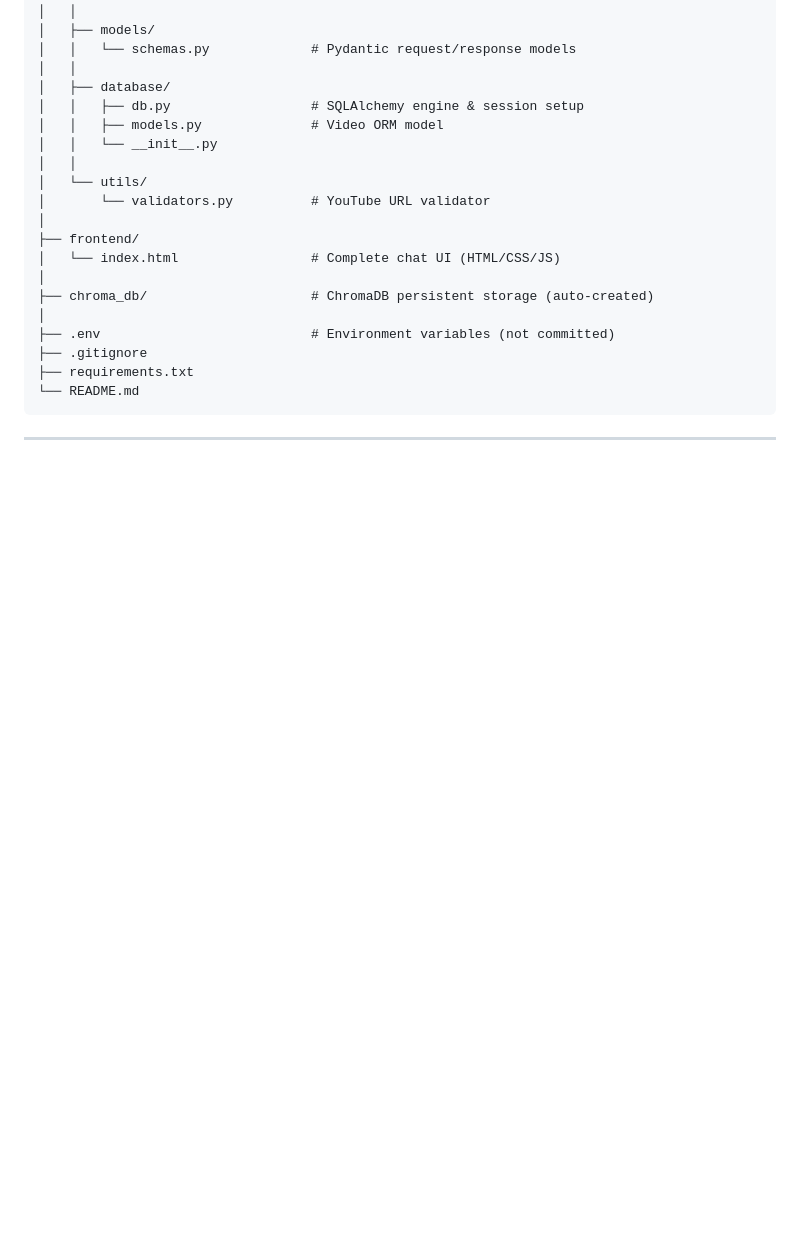
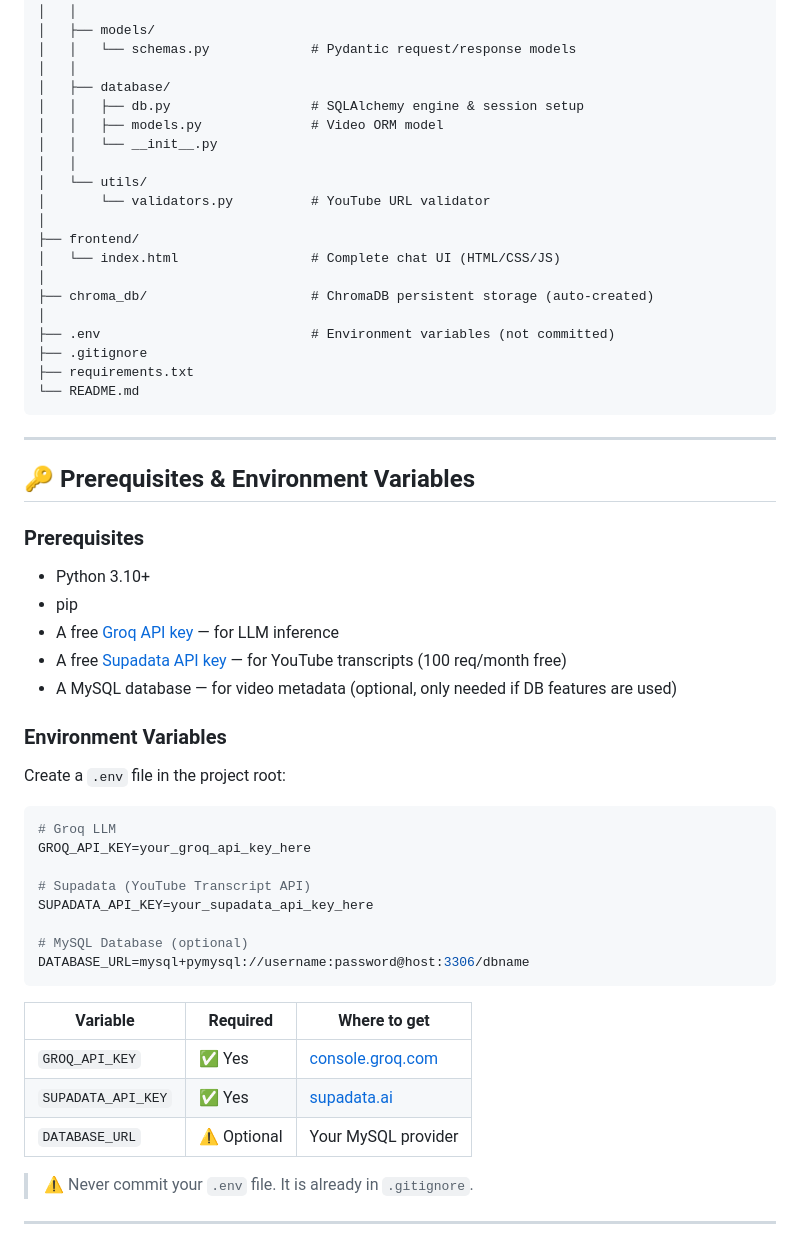
Before and after one commit to kanha165/youtube-chatbot-using-rag, a Markdown page: README.md, the part around the change. Rendered like a GitHub page; blank space fills up the shorter version.

Commit message:
docs(readme): add prerequisites and environment variables guide [6/10]

````diff
--- a/README.md
+++ b/README.md
@@ -170,3 +170,37 @@ youtube-chatbot-using-rag/
 ```
 
 ---
+
+## 🔑 Prerequisites & Environment Variables
+
+### Prerequisites
+- Python 3.10+
+- pip
+- A free [Groq API key](https://console.groq.com) — for LLM inference
+- A free [Supadata API key](https://supadata.ai) — for YouTube transcripts (100 req/month free)
+- A MySQL database — for video metadata (optional, only needed if DB features are used)
+
+### Environment Variables
+
+Create a `.env` file in the project root:
+
+```env
+# Groq LLM
+GROQ_API_KEY=your_groq_api_key_here
+
+# Supadata (YouTube Transcript API)
+SUPADATA_API_KEY=your_supadata_api_key_here
+
+# MySQL Database (optional)
+DATABASE_URL=mysql+pymysql://username:password@host:3306/dbname
+```
+
+| Variable | Required | Where to get |
+|----------|----------|-------------|
+| `GROQ_API_KEY` | ✅ Yes | [console.groq.com](https://console.groq.com) |
+| `SUPADATA_API_KEY` | ✅ Yes | [supadata.ai](https://supadata.ai) |
+| `DATABASE_URL` | ⚠️ Optional | Your MySQL provider |
+
+> ⚠️ Never commit your `.env` file. It is already in `.gitignore`.
+
+---
````
